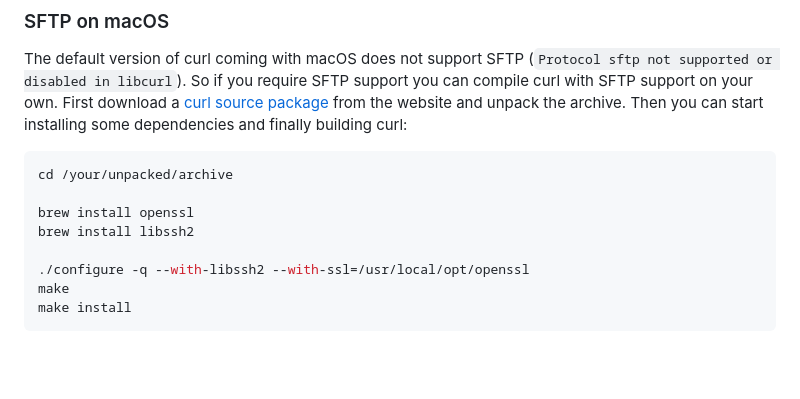
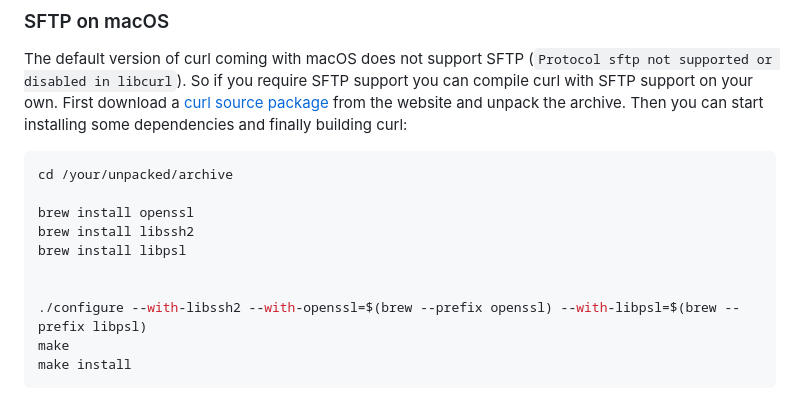
Before and after one commit to git-ftp/git-ftp, a Markdown page: INSTALL.md, the part around the change. Rendered like a GitHub page; blank space fills up the shorter version.

Commit message:
Clarifying setup of custom curl for Apple Silicon
Hi! Newer versions of macs with Apple Silicon don't seem to come built in with libpsl, so I've added this line to make sure people know to install it up-front when going through these instructions.

Also, Apple Silicon has a different folder prefix for HomeBrew, so using the brew --prefix command to build the command fixes the issue for those that are migrating from an Intel mac to an Apple Silicon one.

````diff
--- a/INSTALL.md
+++ b/INSTALL.md
@@ -115,8 +115,10 @@ cd /your/unpacked/archive
 
 brew install openssl
 brew install libssh2
+brew install libpsl
 
-./configure -q --with-libssh2 --with-ssl=/usr/local/opt/openssl
+
+./configure --with-libssh2 --with-openssl=$(brew --prefix openssl) --with-libpsl=$(brew --prefix libpsl)
 make
 make install
 ```
````
